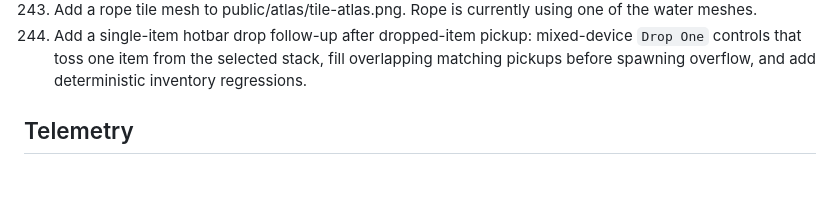
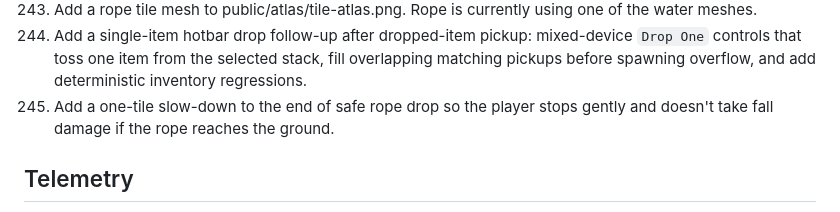
Before and after one commit to regillmore/deep-factory, a Markdown page: docs/NEXT.md, the part around the change. Rendered like a GitHub page; blank space fills up the shorter version.

Commit message:
rope drop safe stop task

```diff
--- a/docs/NEXT.md
+++ b/docs/NEXT.md
@@ -32,6 +32,7 @@ These items are intentionally scoped to fit a focused implementation pass with t
 559. Add a browser-resume save-normalization follow-up after dropped-item restore consolidation: when boot-time restore collapses overlapping matching world pickups, rewrite the persisted world save immediately instead of waiting for the next pause or pagehide, and add persistence regressions for the normalized pickup set.
 566. Add a rope tile mesh to public/atlas/tile-atlas.png. Rope is currently using one of the water meshes.
 567. Add a single-item hotbar drop follow-up after dropped-item pickup: mixed-device `Drop One` controls that toss one item from the selected stack, fill overlapping matching pickups before spawning overflow, and add deterministic inventory regressions.
+569. Add a one-tile slow-down to the end of safe rope drop so the player stops gently and doesn't take fall damage if the rope reaches the ground.
 
 ## Telemetry
 
```
